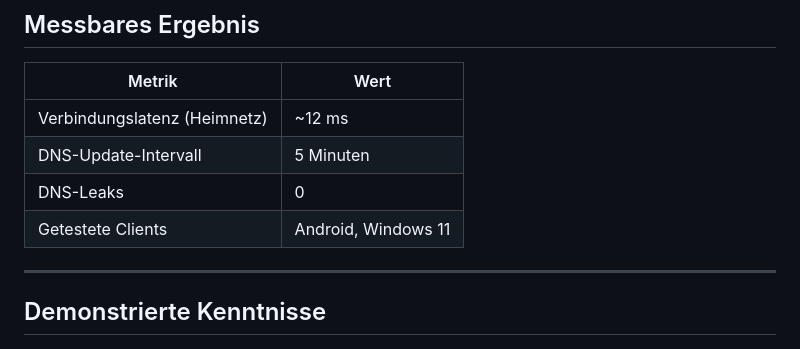
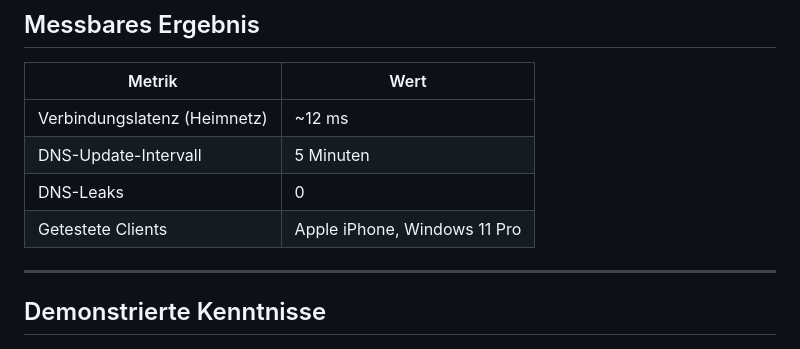
Before and after one commit to miraggg3/Secure-Remote-Access-Personal-WireGuard-VPN-mit-DDNS, a Markdown page: README.md, the part around the change. Drawn GitHub-style.

```diff
--- a/README.md
+++ b/README.md
@@ -107,7 +107,7 @@ VPN-Tunnel funktioniert stabil von Android- und Windows-Clients. Kein DNS-Leak n
 | Verbindungslatenz (Heimnetz) | ~12 ms |
 | DNS-Update-Intervall | 5 Minuten |
 | DNS-Leaks | 0 |
-| Getestete Clients | Android, Windows 11 |
+| Getestete Clients | Apple iPhone, Windows 11 Pro |
 
 ---
 
```
